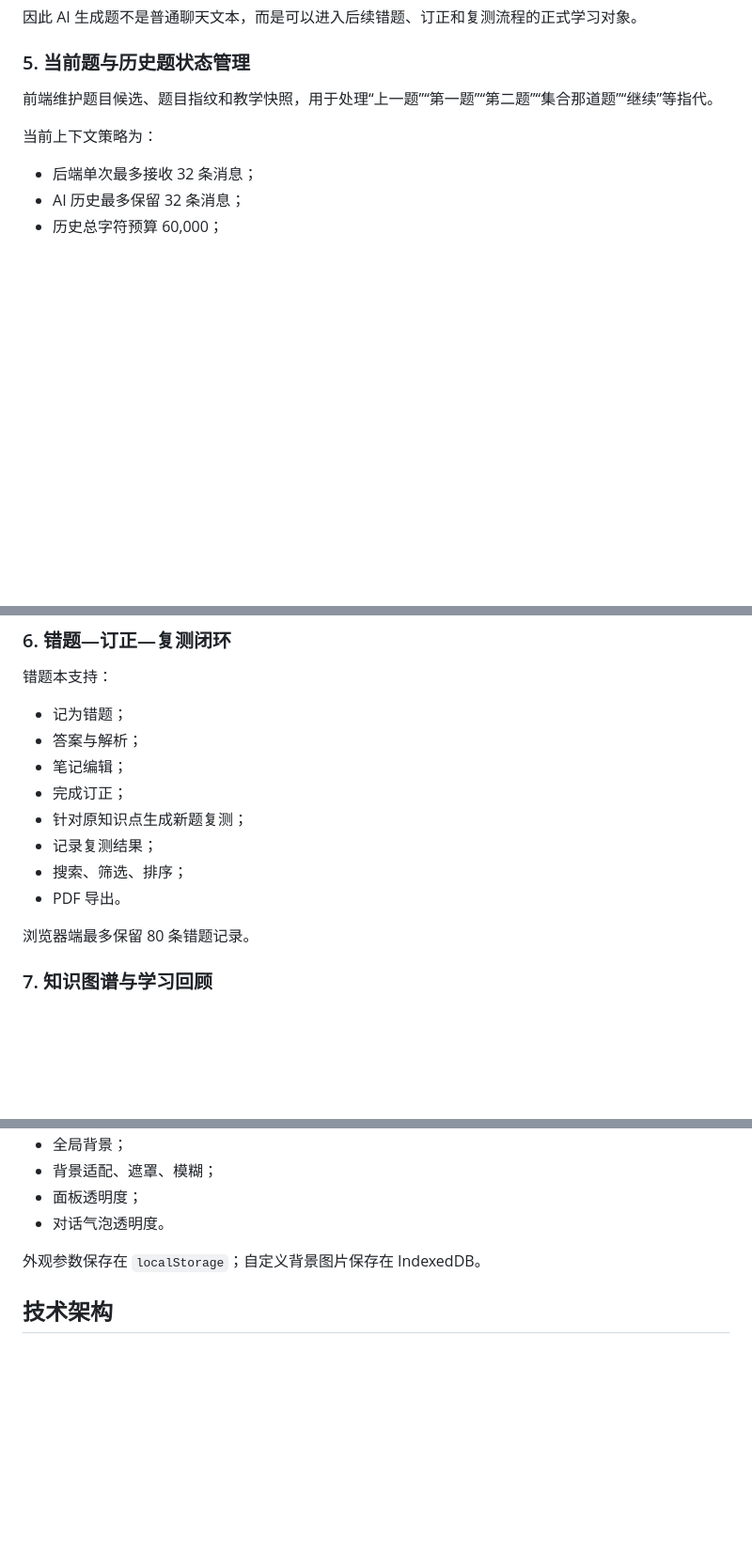
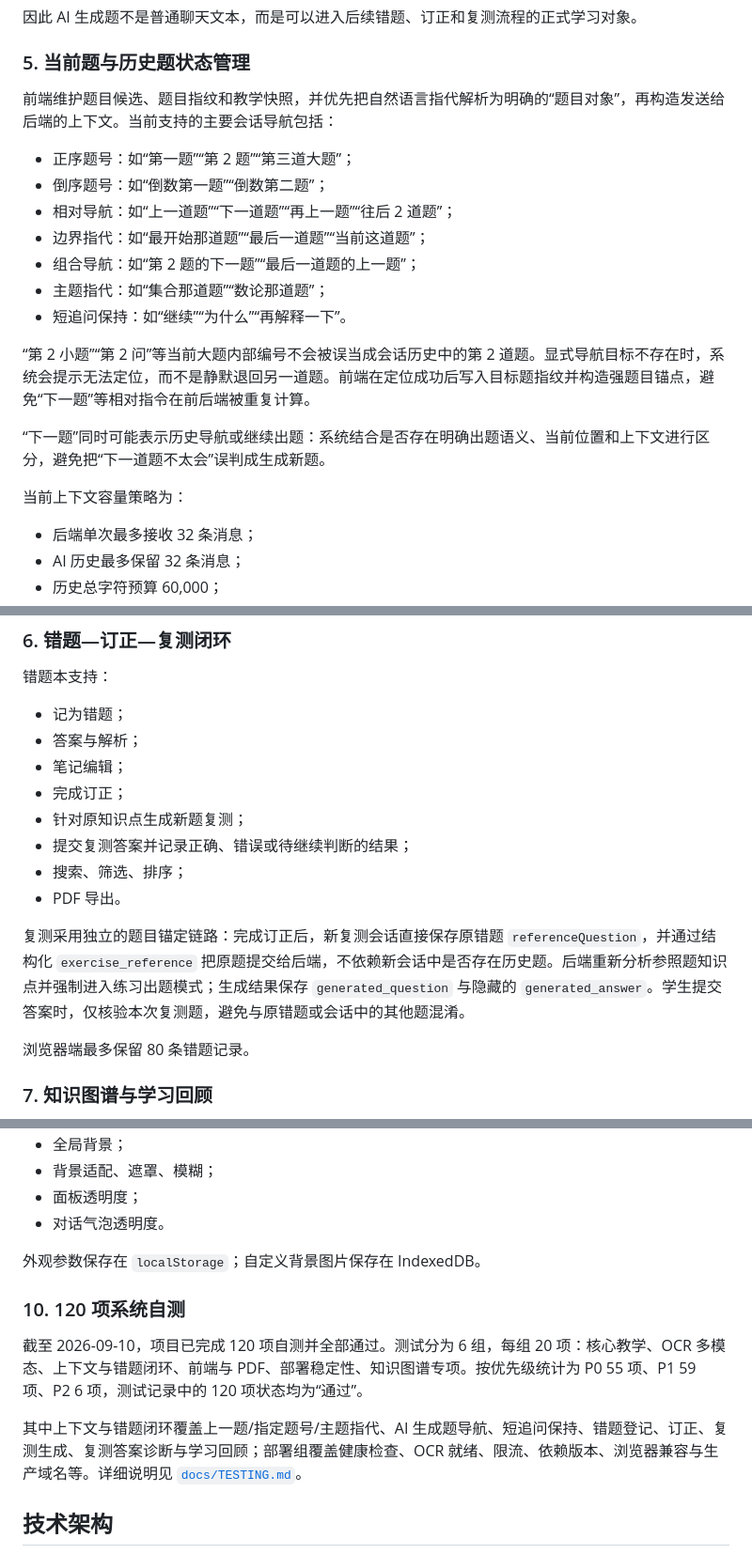
Before and after one commit to zm14744/-, a Markdown page: README.md, 3 parts joined by grey strips. Shown at 94% size. Drawn GitHub-style; blank space fills up the shorter version.

````diff
--- a/README.md
+++ b/README.md
@@ -60,9 +60,21 @@ Vision 负责结构补充，不直接替代教学模块解题。Vision 调用失
 
 ### 5. 当前题与历史题状态管理
 
-前端维护题目候选、题目指纹和教学快照，用于处理“上一题”“第一题”“第二题”“集合那道题”“继续”等指代。
+前端维护题目候选、题目指纹和教学快照，并优先把自然语言指代解析为明确的“题目对象”，再构造发送给后端的上下文。当前支持的主要会话导航包括：
 
-当前上下文策略为：
+- 正序题号：如“第一题”“第 2 题”“第三道大题”；
+- 倒序题号：如“倒数第一题”“倒数第二题”；
+- 相对导航：如“上一道题”“下一道题”“再上一题”“往后 2 道题”；
+- 边界指代：如“最开始那道题”“最后一道题”“当前这道题”；
+- 组合导航：如“第 2 题的下一题”“最后一道题的上一题”；
+- 主题指代：如“集合那道题”“数论那道题”；
+- 短追问保持：如“继续”“为什么”“再解释一下”。
+
+“第 2 小题”“第 2 问”等当前大题内部编号不会被误当成会话历史中的第 2 道题。显式导航目标不存在时，系统会提示无法定位，而不是静默退回另一道题。前端在定位成功后写入目标题指纹并构造强题目锚点，避免“下一题”等相对指令在前后端被重复计算。
+
+“下一题”同时可能表示历史导航或继续出题：系统结合是否存在明确出题语义、当前位置和上下文进行区分，避免把“下一道题不太会”误判成生成新题。
+
+当前上下文容量策略为：
 
 - 后端单次最多接收 32 条消息；
 - AI 历史最多保留 32 条消息；
@@ -79,9 +91,11 @@ Vision 负责结构补充，不直接替代教学模块解题。Vision 调用失
 - 笔记编辑；
 - 完成订正；
 - 针对原知识点生成新题复测；
-- 记录复测结果；
+- 提交复测答案并记录正确、错误或待继续判断的结果；
 - 搜索、筛选、排序；
 - PDF 导出。
+
+复测采用独立的题目锚定链路：完成订正后，新复测会话直接保存原错题 `referenceQuestion`，并通过结构化 `exercise_reference` 把原题提交给后端，不依赖新会话中是否存在历史题。后端重新分析参照题知识点并强制进入练习出题模式；生成结果保存 `generated_question` 与隐藏的 `generated_answer`。学生提交答案时，仅核验本次复测题，避免与原错题或会话中的其他题混淆。
 
 浏览器端最多保留 80 条错题记录。
 
@@ -123,6 +137,12 @@ MathJax 使用 `fontCache: 'none'`，PDF 导出前还会处理 MathJax SVG 与
 
 外观参数保存在 `localStorage`；自定义背景图片保存在 IndexedDB。
 
+### 10. 120 项系统自测
+
+截至 2026-09-10，项目已完成 120 项自测并全部通过。测试分为 6 组，每组 20 项：核心教学、OCR 多模态、上下文与错题闭环、前端与 PDF、部署稳定性、知识图谱专项。按优先级统计为 P0 55 项、P1 59 项、P2 6 项，测试记录中的 120 项状态均为“通过”。
+
+其中上下文与错题闭环覆盖上一题/指定题号/主题指代、AI 生成题导航、短追问保持、错题登记、订正、复测生成、复测答案诊断与学习回顾；部署组覆盖健康检查、OCR 就绪、限流、依赖版本、浏览器兼容与生产域名等。详细说明见 [`docs/TESTING.md`](docs/TESTING.md)。
+
 ## 技术架构
 
 ```mermaid
````
Also changed, not shown: other parts of README.md (+1 -1 lines).
